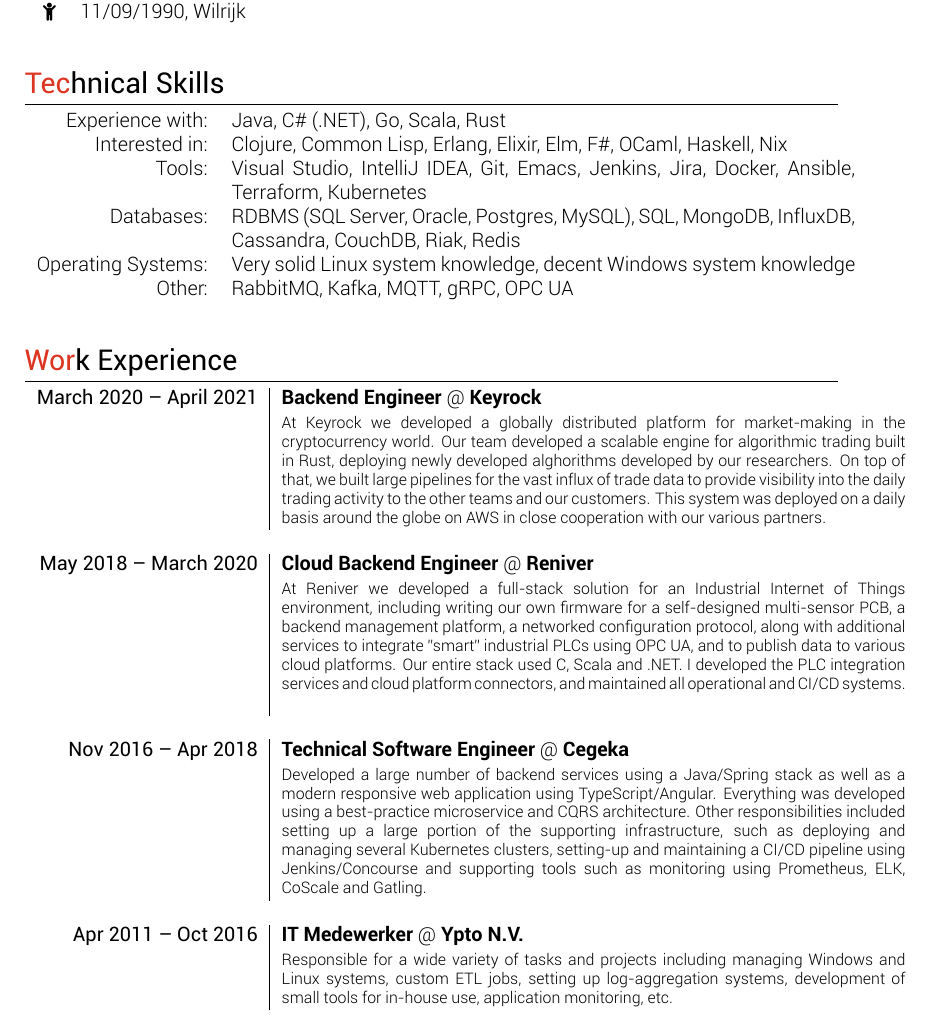
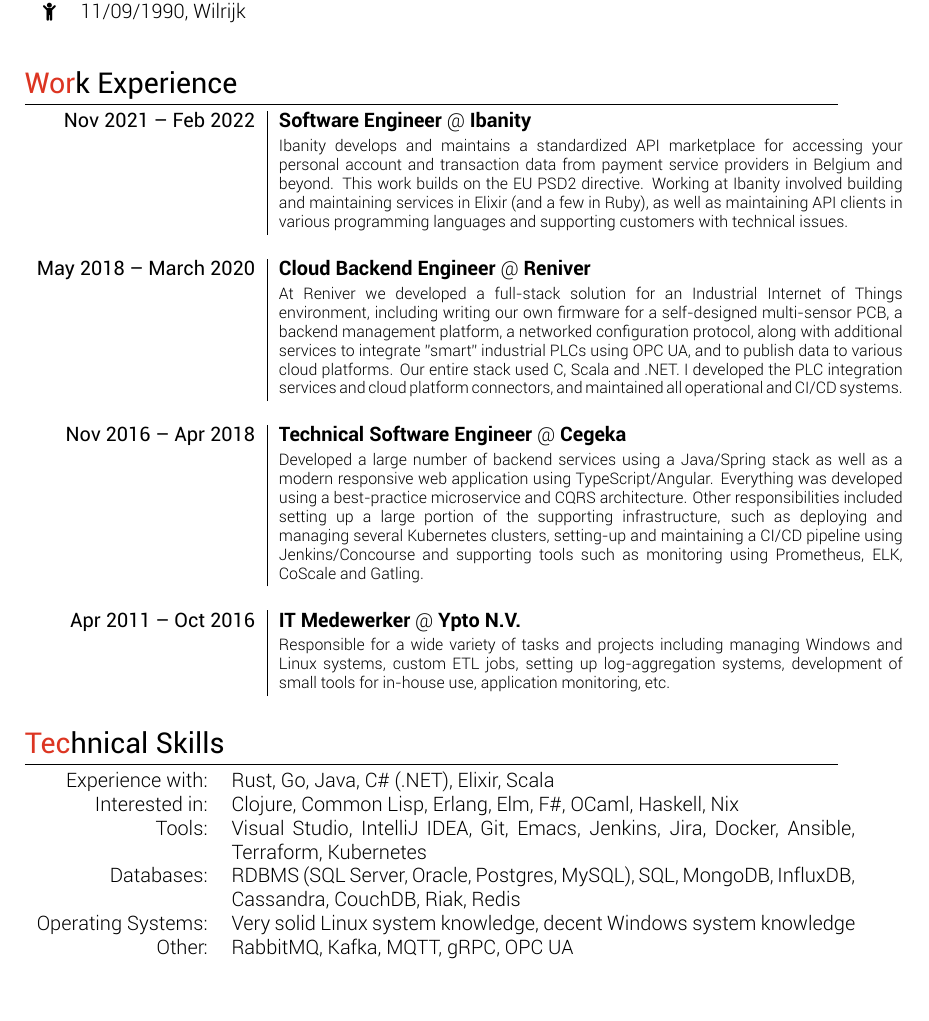
Before and after one commit to romatthe/cv, a LaTeX CV (cv-alt.tex): part of page 1 of 2, cut so that both start at the same text, the shorter picture padded with empty space. Compiled offline with XeLaTeX.

Commit message:
Updated with latest information (Ibanity)

```diff
--- a/cv-alt.tex
+++ b/cv-alt.tex
@@ -67,31 +67,17 @@
 \newline
 \newline
 
-%Section: Skills & Competences
-\section{\textcolor{awesome-red}{Tec}hnical Skills}
-
-\begin{tabular}{rp{11cm}}
-Experience with:& Java, C\# (.NET), Go, Scala, Rust\\
-Interested in:& Clojure, Common Lisp, Erlang, Elixir, Elm, F\#, OCaml, Haskell, Nix\\
-Tools:& Visual Studio, IntelliJ IDEA, Git, Emacs, Jenkins, Jira, Docker, Ansible, Terraform, Kubernetes\\
-Databases:& RDBMS (SQL Server, Oracle, Postgres, MySQL), SQL, MongoDB, InfluxDB, Cassandra, CouchDB, Riak, Redis\\
-Operating Systems:& Very solid Linux system knowledge, decent Windows system knowledge\\
-Other:& RabbitMQ, Kafka, MQTT, gRPC, OPC UA
-\end{tabular}
-\newline
-\newline
-
 %Section: Work Experience
 \section{\textcolor{awesome-red}{Wor}k Experience}
-        \begin{tabular}{r|p{11cm}}
+\begin{tabular}{r|p{11cm}}
 
-        \textsc{March 2020 – April 2021} & \textbf{Backend Engineer} @ \textbf{Keyrock} \\
-        & \footnotesize{At Keyrock we developed a globally distributed platform for market-making in the cryptocurrency world. Our team developed a scalable engine for algorithmic trading built in Rust, deploying newly developed alghorithms developed by our researchers. On top of that, we built large pipelines for the vast influx of trade data to provide visibility into the daily trading activity to the other teams and our customers. This system was deployed on a daily basis around the globe on AWS in close cooperation with our various partners.} \\
-        \multicolumn{2}{c}{} \\
+	\textsc{Nov 2021 – Feb 2022} & \textbf{Software Engineer} @ \textbf{Ibanity} \\
+	& \footnotesize{Ibanity develops and maintains a standardized API marketplace for accessing your personal account and transaction data from payment service providers in Belgium and beyond. This work builds on the EU PSD2 directive. Working at Ibanity involved building and maintaining services in Elixir (and a few in Ruby), as well as maintaining API clients in various programming languages and supporting customers with technical issues.} \\
+	\multicolumn{2}{c}{} \\
 
 
-        \textsc{May 2018 – March 2020} & \textbf{Cloud Backend Engineer} @ \textbf{Reniver} \\
-	& \footnotesize{At Reniver we developed a full-stack solution for an Industrial Internet of Things environment, including writing our own firmware for a self-designed multi-sensor PCB, a backend management platform, a networked configuration protocol, along with additional services to integrate "smart" industrial PLCs using OPC UA, and to publish data to various cloud platforms. Our entire stack used C, Scala and .NET. I developed the PLC integration services and cloud platform connectors, and maintained all operational and CI/CD systems. } \\
+	\textsc{May 2018 – March 2020} & \textbf{Cloud Backend Engineer} @ \textbf{Reniver} \\
+	& \footnotesize{At Reniver we developed a full-stack solution for an Industrial Internet of Things environment, including writing our own firmware for a self-designed multi-sensor PCB, a backend management platform, a networked configuration protocol, along with additional services to integrate "smart" industrial PLCs using OPC UA, and to publish data to various cloud platforms. Our entire stack used C, Scala and .NET. I developed the PLC integration services and cloud platform connectors, and maintained all operational and CI/CD systems.} \\
 	\multicolumn{2}{c}{} \\
 
 
@@ -104,6 +90,19 @@
 	& \footnotesize{Responsible for a wide variety of tasks and projects including managing Windows and Linux systems, custom ETL jobs, setting up log-aggregation systems, development of small tools for in-house use, application monitoring, etc.} \\
 	\multicolumn{2}{c}{} \\
 \end{tabular}
+
+%Section: Skills & Competences
+\section{\textcolor{awesome-red}{Tec}hnical Skills}
+\begin{tabular}{rp{11cm}}
+Experience with:& Rust, Go, Java, C\# (.NET), Elixir, Scala\\
+Interested in:& Clojure, Common Lisp, Erlang, Elm, F\#, OCaml, Haskell, Nix\\
+Tools:& Visual Studio, IntelliJ IDEA, Git, Emacs, Jenkins, Jira, Docker, Ansible, Terraform, Kubernetes\\
+Databases:& RDBMS (SQL Server, Oracle, Postgres, MySQL), SQL, MongoDB, InfluxDB, Cassandra, CouchDB, Riak, Redis\\
+Operating Systems:& Very solid Linux system knowledge, decent Windows system knowledge\\
+Other:& RabbitMQ, Kafka, MQTT, gRPC, OPC UA
+\end{tabular}
+\newline
+\newline
 
 %Section: Education
 \section{\textcolor{awesome-red}{Edu}cation}
```
Also changed, not shown: cv-alt.pdf.
